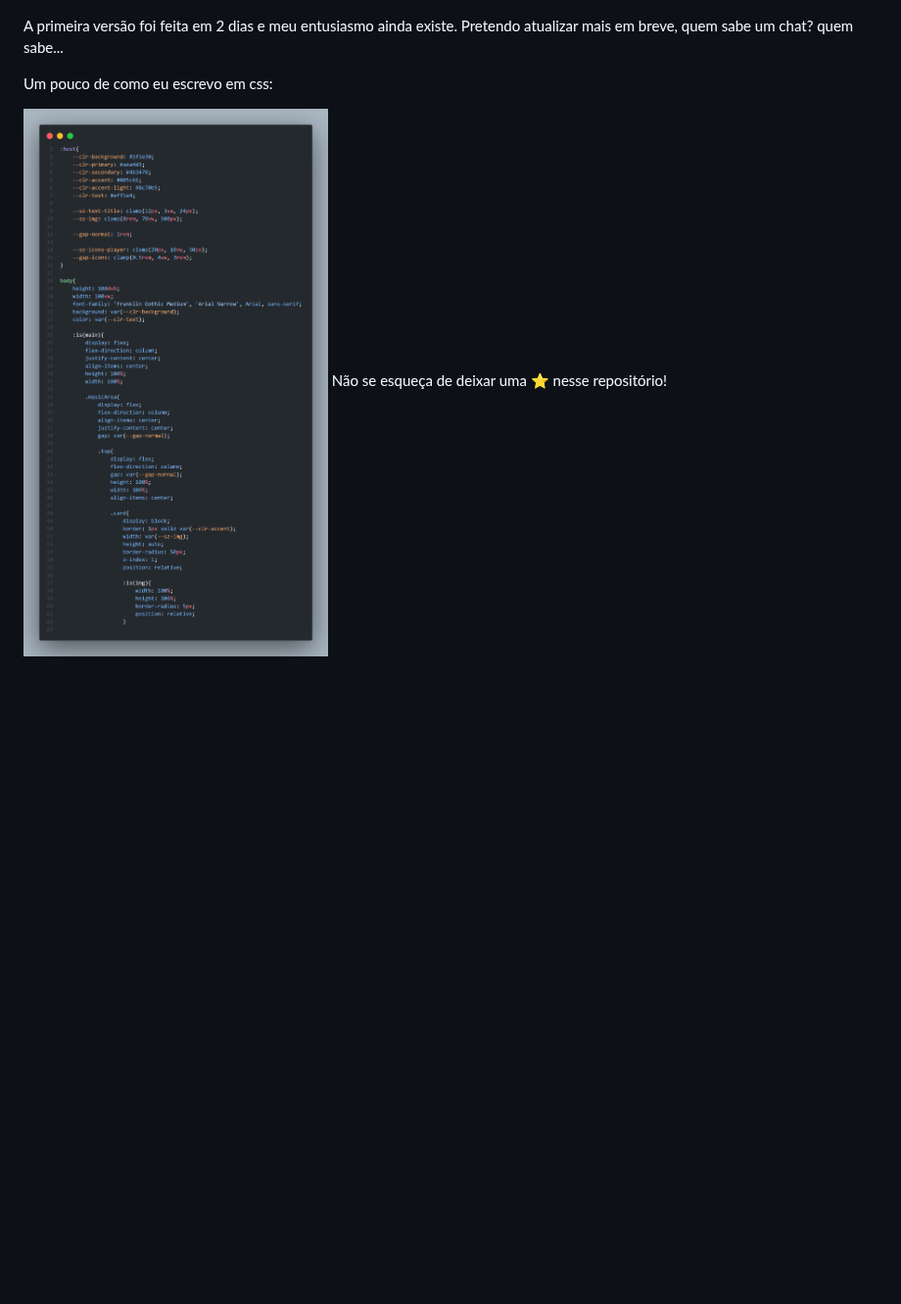
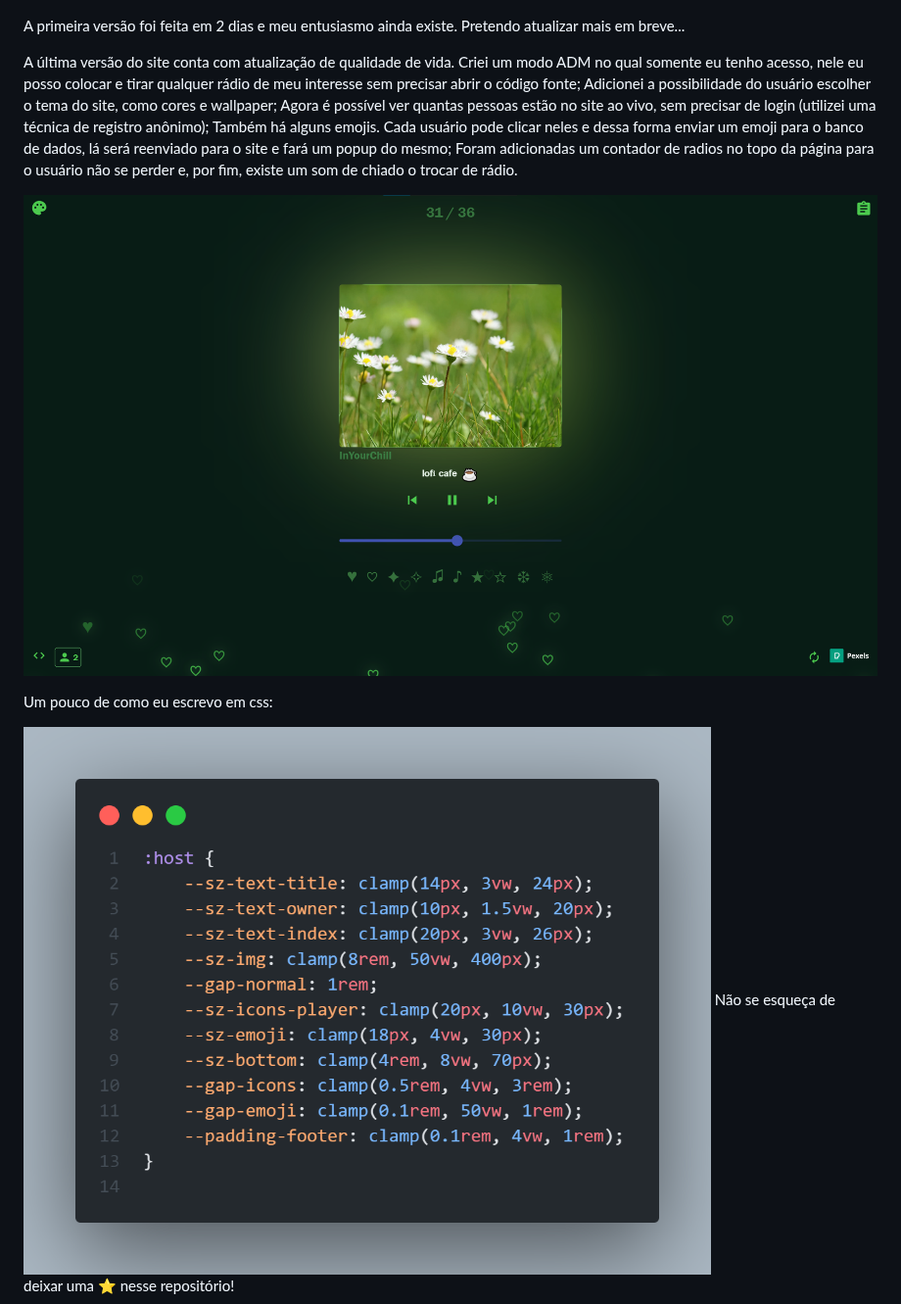
Before and after one commit to emanuelsacoman/Lofi-Radio, a Markdown page: README.md, the part around the change. Shown at 98% size. Drawn GitHub-style; pictures changed too: src/assets/image/lofiradio2.png (added), src/assets/image/meucss.png; blank space fills up the shorter version.

Commit message:
README atualizado

```diff
--- a/README.md
+++ b/README.md
@@ -4,7 +4,15 @@ Faz tempo que queria fazer algo assim. Uma site com algumas estações de rádio
 
 ![Lofi Radio](./src/assets/image/lofiradio.png)
 
-A primeira versão foi feita em 2 dias e meu entusiasmo ainda existe. Pretendo atualizar mais em breve, quem sabe um chat? quem sabe...
+A primeira versão foi feita em 2 dias e meu entusiasmo ainda existe. Pretendo atualizar mais em breve...
+
+A última versão do site conta com atualização de qualidade de vida. Criei um modo ADM no qual somente eu tenho acesso, nele eu posso colocar e tirar qualquer rádio de meu interesse sem precisar abrir o código fonte;
+Adicionei a possibilidade do usuário escolher o tema do site, como cores e wallpaper;
+Agora é possível ver quantas pessoas estão no site ao vivo, sem precisar de login (utilizei uma técnica de registro anônimo);
+Também há alguns emojis. Cada usuário pode clicar neles e dessa forma enviar um emoji para o banco de dados, lá será reenviado para o site e fará um popup do mesmo;
+Foram adicionadas um contador de radios no topo da página para o usuário não se perder e, por fim, existe um som de chiado o trocar de rádio.
+
+![Lofi Radio (versão final)](./src/assets/image/lofiradio2.png)
 
 Um pouco de como eu escrevo em css:
 
```
